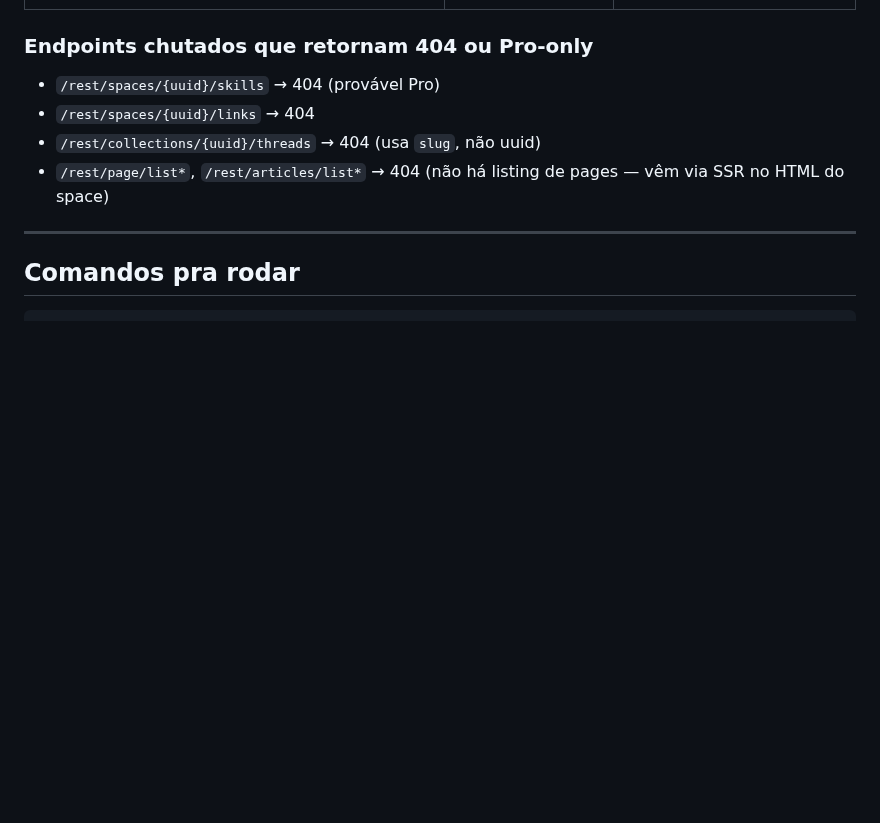
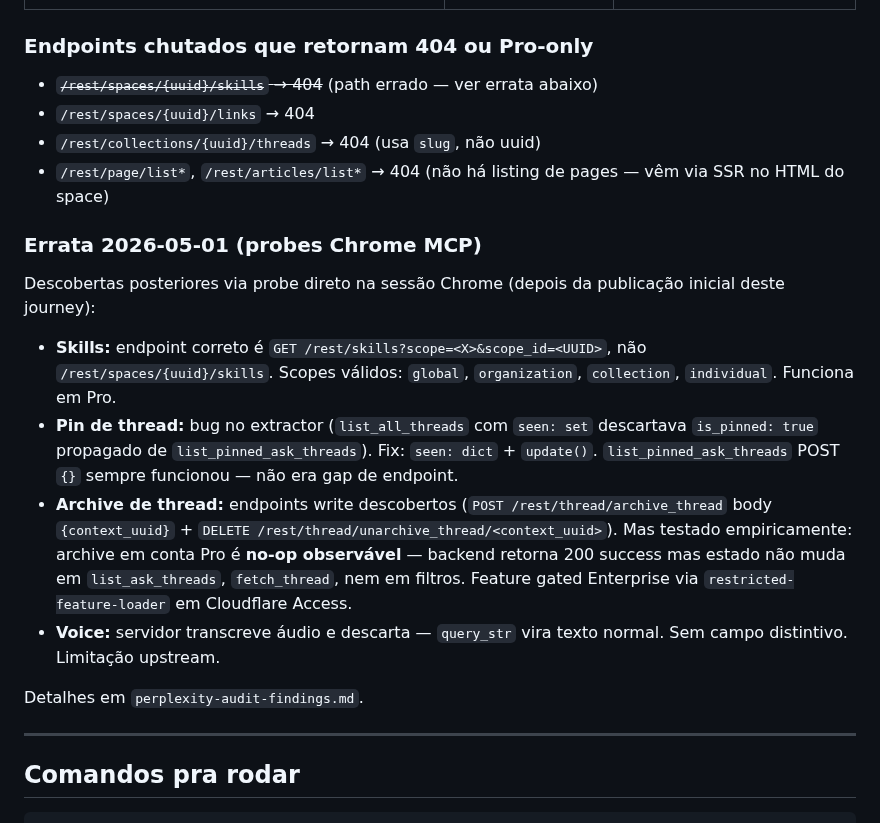
Before and after one commit to mrlnlms/multi-ai-session-data-extractor, a Markdown page: docs/perplexity-journey-2026-05-01.md, the part around the change. GitHub-like rendering; blank space fills up the shorter version.

```diff
--- a/docs/perplexity-journey-2026-05-01.md
+++ b/docs/perplexity-journey-2026-05-01.md
@@ -251,11 +251,35 @@ onde fica isso?"
 | `/rest/page/get_related_pages` | GET | Recomendações (não capturado) |
 
 ### Endpoints chutados que retornam 404 ou Pro-only
-- `/rest/spaces/{uuid}/skills` → 404 (provável Pro)
+- ~~`/rest/spaces/{uuid}/skills` → 404~~ (path errado — ver errata abaixo)
 - `/rest/spaces/{uuid}/links` → 404
 - `/rest/collections/{uuid}/threads` → 404 (usa `slug`, não uuid)
 - `/rest/page/list*`, `/rest/articles/list*` → 404 (não há listing
   de pages — vêm via SSR no HTML do space)
+
+### Errata 2026-05-01 (probes Chrome MCP)
+
+Descobertas posteriores via probe direto na sessão Chrome (depois da
+publicação inicial deste journey):
+
+- **Skills:** endpoint correto é `GET /rest/skills?scope=<X>&scope_id=<UUID>`,
+  não `/rest/spaces/{uuid}/skills`. Scopes válidos: `global`, `organization`,
+  `collection`, `individual`. Funciona em Pro.
+- **Pin de thread:** bug no extractor (`list_all_threads` com `seen: set`
+  descartava `is_pinned: true` propagado de `list_pinned_ask_threads`).
+  Fix: `seen: dict` + `update()`. `list_pinned_ask_threads` POST `{}`
+  sempre funcionou — não era gap de endpoint.
+- **Archive de thread:** endpoints write descobertos
+  (`POST /rest/thread/archive_thread` body `{context_uuid}` +
+  `DELETE /rest/thread/unarchive_thread/<context_uuid>`). Mas testado
+  empiricamente: archive em conta Pro é **no-op observável** — backend
+  retorna 200 success mas estado não muda em `list_ask_threads`,
+  `fetch_thread`, nem em filtros. Feature gated Enterprise via
+  `restricted-feature-loader` em Cloudflare Access.
+- **Voice:** servidor transcreve áudio e descarta — `query_str` vira
+  texto normal. Sem campo distintivo. Limitação upstream.
+
+Detalhes em `perplexity-audit-findings.md`.
 
 ---
 
```
Also changed, not shown: docs/platform-replication-plan.md (+32 -24 lines).
